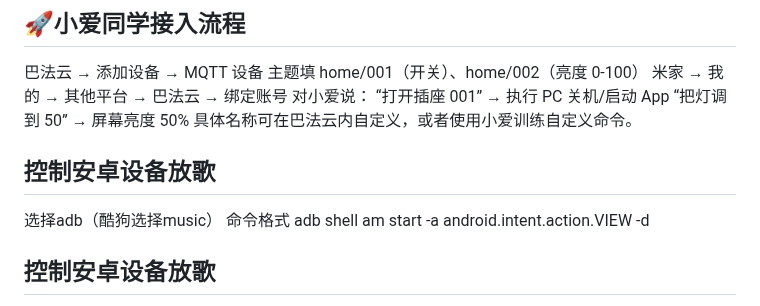
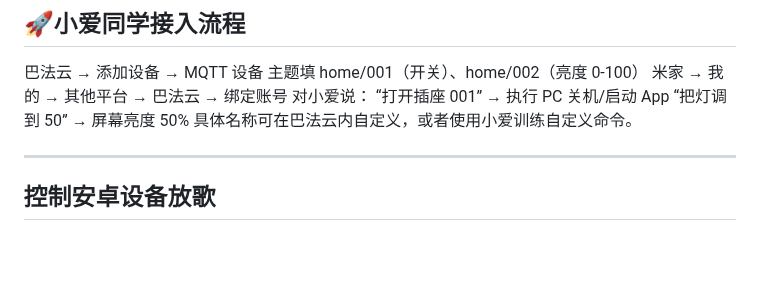
Before and after one commit to mryuzhu/SmartLink, a Markdown page: README.md, the part around one of its changes. GitHub-like rendering; blank space fills up the shorter version.

```diff
--- a/README.md
+++ b/README.md
@@ -61,11 +61,7 @@ adb version          # 确认已安装并加入 PATH
 “把灯调到 50” → 屏幕亮度 50%
 具体名称可在巴法云内自定义，或者使用小爱训练自定义命令。
 
-## 控制安卓设备放歌
-选择adb（酷狗选择music）
-命令格式
-adb shell am start -a android.intent.action.VIEW -d <url>
-
+---
 ## 控制安卓设备放歌
 选择adb（酷狗选择music）
 命令格式
```
Also changed, not shown: other parts of README.md (+1 -0 lines).
